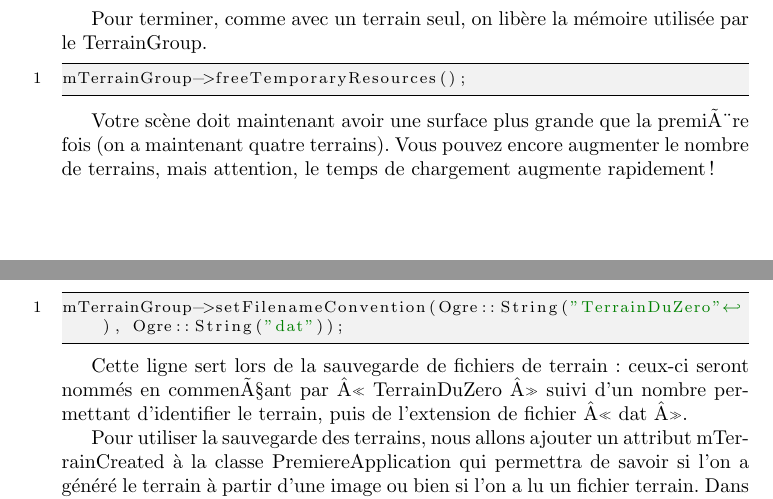
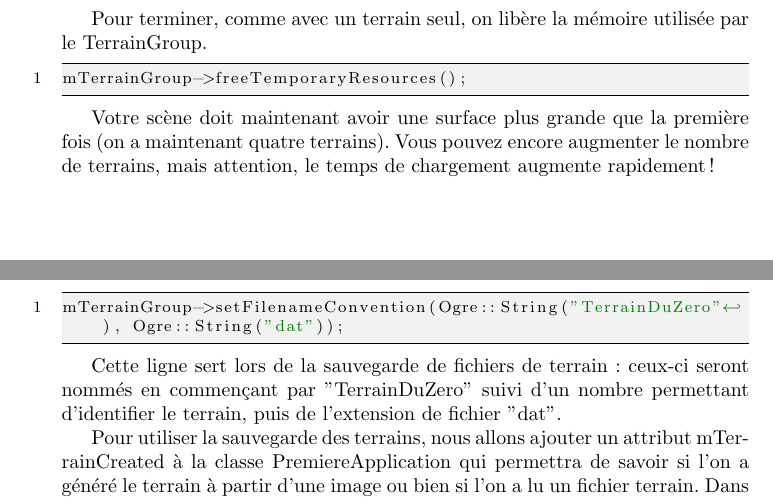
Before and after one commit to WizAndCo/2014_DX110, a LaTeX thesis (documentation/141018-ergo.tex, which reads documentation/Ogre/Base_de_Ogre/Garder_les_pieds_sur_terre/garder_les_pieds_sur_terre.tex): two parts of pages 78 and 79 of 88, joined at a grey line, cut so that both start at the same text. Compiled offline with pdfLaTeX.

Commit message:
correction documentation

```diff
--- a/documentation/Ogre/Base_de_Ogre/Garder_les_pieds_sur_terre/garder_les_pieds_sur_terre.tex
+++ b/documentation/Ogre/Base_de_Ogre/Garder_les_pieds_sur_terre/garder_les_pieds_sur_terre.tex
@@ -1173,7 +1173,7 @@ Pour terminer, comme avec un terrain seul, on lib\`ere la m\'emoire utilis\'ee p
 mTerrainGroup->freeTemporaryResources();
 \end{lstlisting}
 
-Votre sc\`ene doit maintenant avoir une surface plus grande que la première fois (on a maintenant quatre terrains). Vous pouvez encore augmenter le nombre de terrains, mais attention, le temps de chargement augmente rapidement !
+Votre sc\`ene doit maintenant avoir une surface plus grande que la premi\`ere fois (on a maintenant quatre terrains). Vous pouvez encore augmenter le nombre de terrains, mais attention, le temps de chargement augmente rapidement !
 
 
 
@@ -1189,7 +1189,7 @@ En regardant la cr\'eation du groupe de terrains, vous voyez que l'on a d\'efini
 mTerrainGroup->setFilenameConvention(Ogre::String("TerrainDuZero"), Ogre::String("dat"));
 \end{lstlisting}
 
-Cette ligne sert lors de la sauvegarde de fichiers de terrain : ceux-ci seront nomm\'es en commençant par « TerrainDuZero » suivi d'un nombre permettant d'identifier le terrain, puis de l'extension de fichier « dat ».
+Cette ligne sert lors de la sauvegarde de fichiers de terrain : ceux-ci seront nomm\'es en commen\c{c}ant par "TerrainDuZero" suivi d'un nombre permettant d'identifier le terrain, puis de l'extension de fichier "dat".
 
 Pour utiliser la sauvegarde des terrains, nous allons ajouter un attribut mTerrainCreated \`a la classe PremiereApplication qui permettra de savoir si l'on a g\'en\'er\'e le terrain \`a partir d'une image ou bien si l'on a lu un fichier terrain. Dans le premier cas, on saura qu'\`a la fin de la m\'ethode createTerrain() il faut penser \`a sauvegarder les fichiers de terrain pour le prochain lancement de l'application.
 
```
